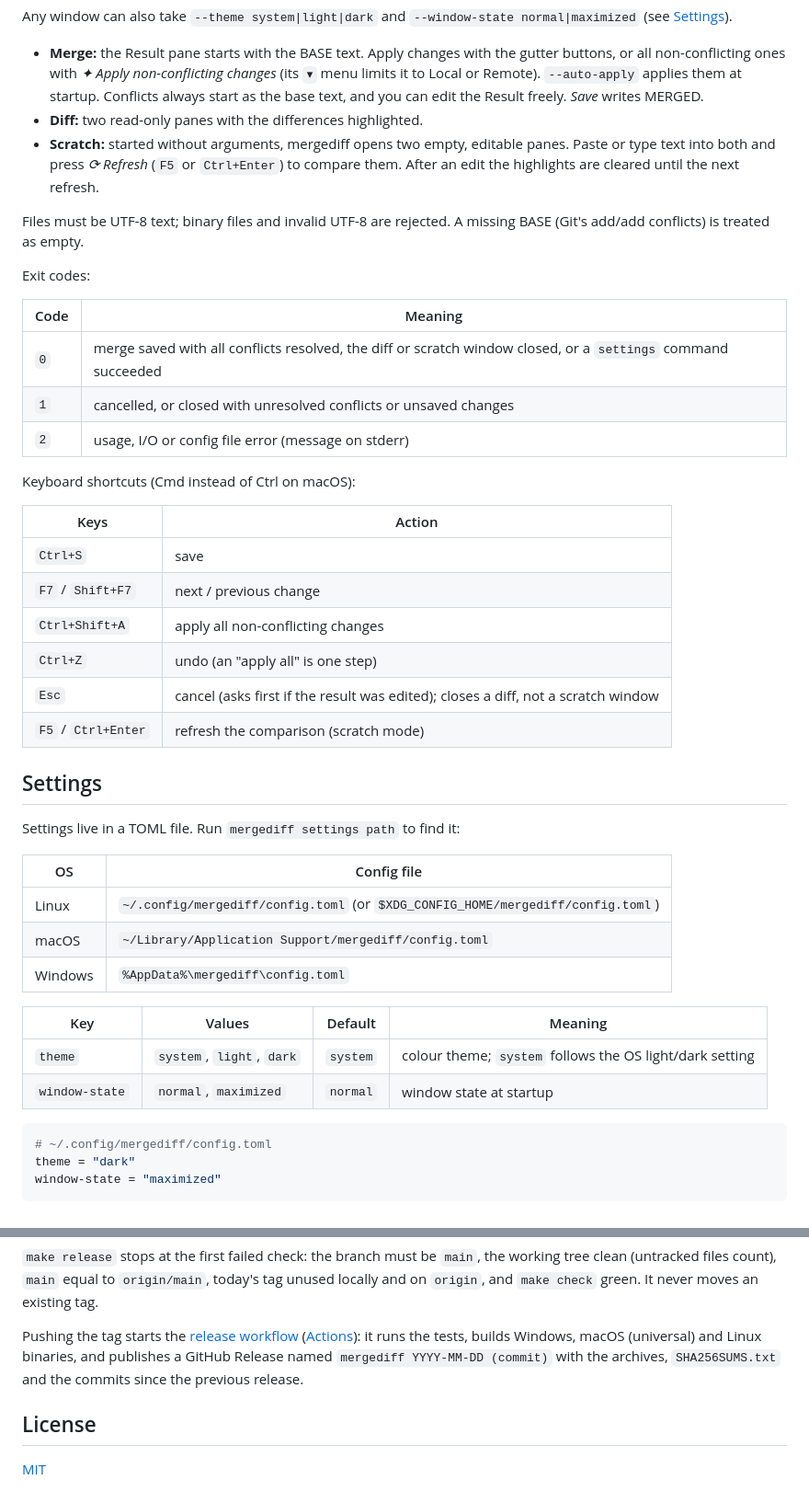
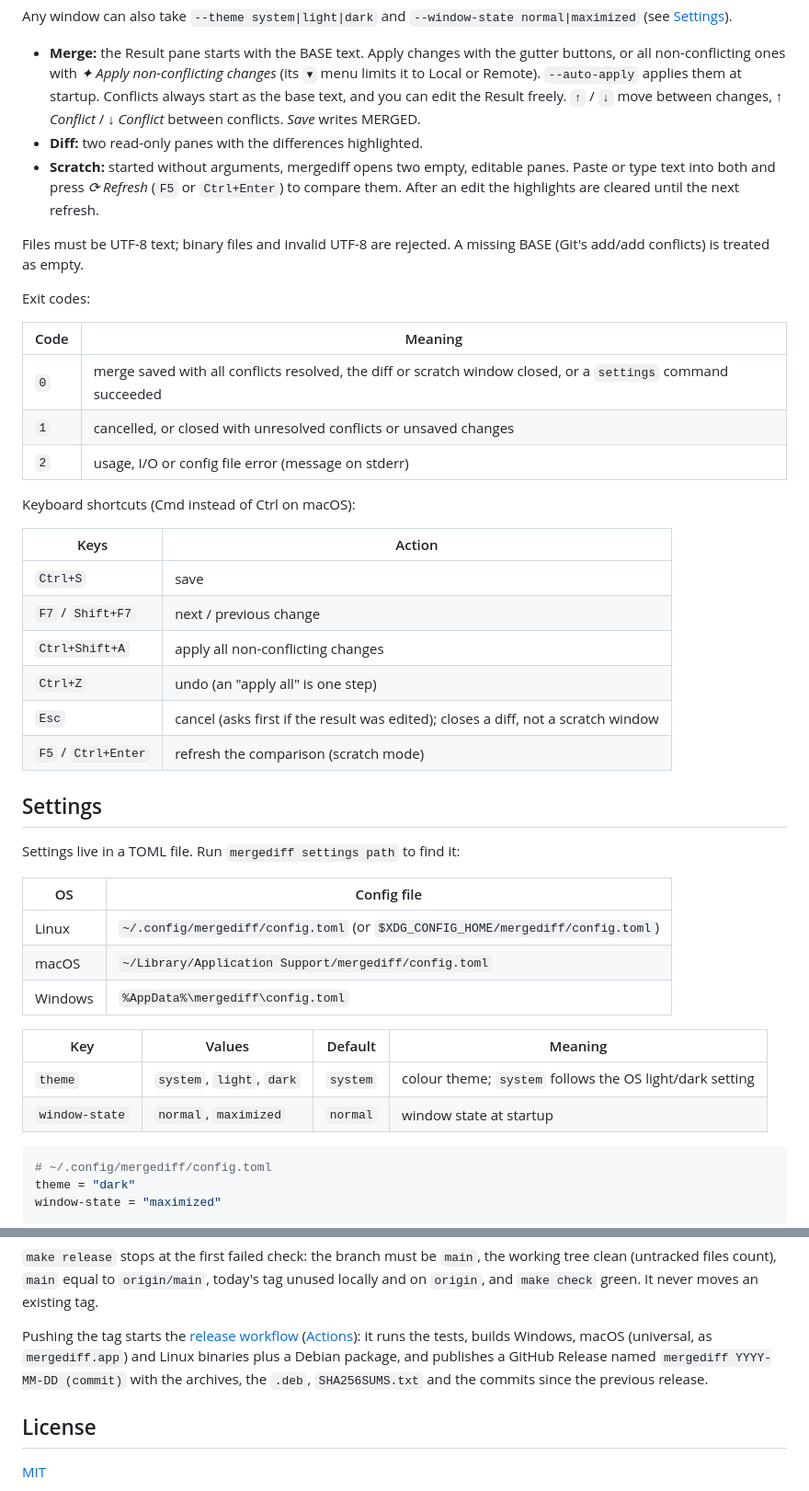
Before and after one commit to hadi-susanto/mergediff, a Markdown page: README.md, 2 parts joined by grey strips. Shown at 92% size. GitHub-like rendering.

````diff
--- a/README.md
+++ b/README.md
@@ -89,7 +92,8 @@ Any window can also take `--theme system|light|dark` and
   gutter buttons, or all non-conflicting ones with *✦ Apply non-conflicting
   changes* (its `▾` menu limits it to Local or Remote). `--auto-apply` applies
   them at startup. Conflicts always start as the base text, and you can edit
-  the Result freely. *Save* writes MERGED.
+  the Result freely. `↑` / `↓` move between changes, *↑ Conflict* / *↓ Conflict* between conflicts. *Save* writes
+  MERGED.
 - **Diff:** two read-only panes with the differences highlighted.
 - **Scratch:** started without arguments, mergediff opens two empty, editable
   panes. Paste or type text into both and press *⟳ Refresh* (`F5` or
@@ -101,37 +105,37 @@ missing BASE (Git's add/add conflicts) is treated as empty.
 
 Exit codes:
 
-| Code | Meaning |
-|---|---|
-| `0` | merge saved with all conflicts resolved, the diff or scratch window closed, or a `settings` command succeeded |
-| `1` | cancelled, or closed with unresolved conflicts or unsaved changes |
-| `2` | usage, I/O or config file error (message on stderr) |
+| Code | Meaning                                                                                                       |
+|------|---------------------------------------------------------------------------------------------------------------|
+| `0`  | merge saved with all conflicts resolved, the diff or scratch window closed, or a `settings` command succeeded |
+| `1`  | cancelled, or closed with unresolved conflicts or unsaved changes                                             |
+| `2`  | usage, I/O or config file error (message on stderr)                                                           |
 
 Keyboard shortcuts (Cmd instead of Ctrl on macOS):
 
-| Keys | Action |
-|---|---|
-| `Ctrl+S` | save |
-| `F7` / `Shift+F7` | next / previous change |
-| `Ctrl+Shift+A` | apply all non-conflicting changes |
-| `Ctrl+Z` | undo (an "apply all" is one step) |
-| `Esc` | cancel (asks first if the result was edited); closes a diff, not a scratch window |
-| `F5` / `Ctrl+Enter` | refresh the comparison (scratch mode) |
+| Keys                | Action                                                                            |
+|---------------------|-----------------------------------------------------------------------------------|
+| `Ctrl+S`            | save                                                                              |
+| `F7` / `Shift+F7`   | next / previous change                                                            |
+| `Ctrl+Shift+A`      | apply all non-conflicting changes                                                 |
+| `Ctrl+Z`            | undo (an "apply all" is one step)                                                 |
+| `Esc`               | cancel (asks first if the result was edited); closes a diff, not a scratch window |
+| `F5` / `Ctrl+Enter` | refresh the comparison (scratch mode)                                             |
 
 ## Settings
 
 Settings live in a TOML file. Run `mergediff settings path` to find it:
 
-| OS | Config file |
-|---|---|
-| Linux | `~/.config/mergediff/config.toml` (or `$XDG_CONFIG_HOME/mergediff/config.toml`) |
-| macOS | `~/Library/Application Support/mergediff/config.toml` |
-| Windows | `%AppData%\mergediff\config.toml` |
+| OS      | Config file                                                                     |
+|---------|---------------------------------------------------------------------------------|
+| Linux   | `~/.config/mergediff/config.toml` (or `$XDG_CONFIG_HOME/mergediff/config.toml`) |
+| macOS   | `~/Library/Application Support/mergediff/config.toml`                           |
+| Windows | `%AppData%\mergediff\config.toml`                                               |
 
-| Key | Values | Default | Meaning |
-|---|---|---|---|
-| `theme` | `system`, `light`, `dark` | `system` | colour theme; `system` follows the OS light/dark setting |
-| `window-state` | `normal`, `maximized` | `normal` | window state at startup |
+| Key            | Values                    | Default  | Meaning                                                  |
+|----------------|---------------------------|----------|----------------------------------------------------------|
+| `theme`        | `system`, `light`, `dark` | `system` | colour theme; `system` follows the OS light/dark setting |
+| `window-state` | `normal`, `maximized`     | `normal` | window state at startup                                  |
 
 ```toml
 # ~/.config/mergediff/config.toml
@@ -216,8 +221,9 @@ green. It never moves an existing tag.
 
 Pushing the tag starts the [release workflow](.github/workflows/release.yml)
 ([Actions](https://github.com/hadi-susanto/mergediff/actions)): it runs the
-tests, builds Windows, macOS (universal) and Linux binaries, and publishes a
-GitHub Release named `mergediff YYYY-MM-DD (commit)` with the archives,
+tests, builds Windows, macOS (universal, as `mergediff.app`) and Linux
+binaries plus a Debian package, and publishes a GitHub Release named
+`mergediff YYYY-MM-DD (commit)` with the archives, the `.deb`,
 `SHA256SUMS.txt` and the commits since the previous release.
 
 ## License
````
Also changed, not shown: other parts of README.md (+22 -18 lines), CLAUDE.md (+3 -0 lines), docs/screenshots/mergediff-dark.png (added), docs/screenshots/mergediff-light.png (added).
